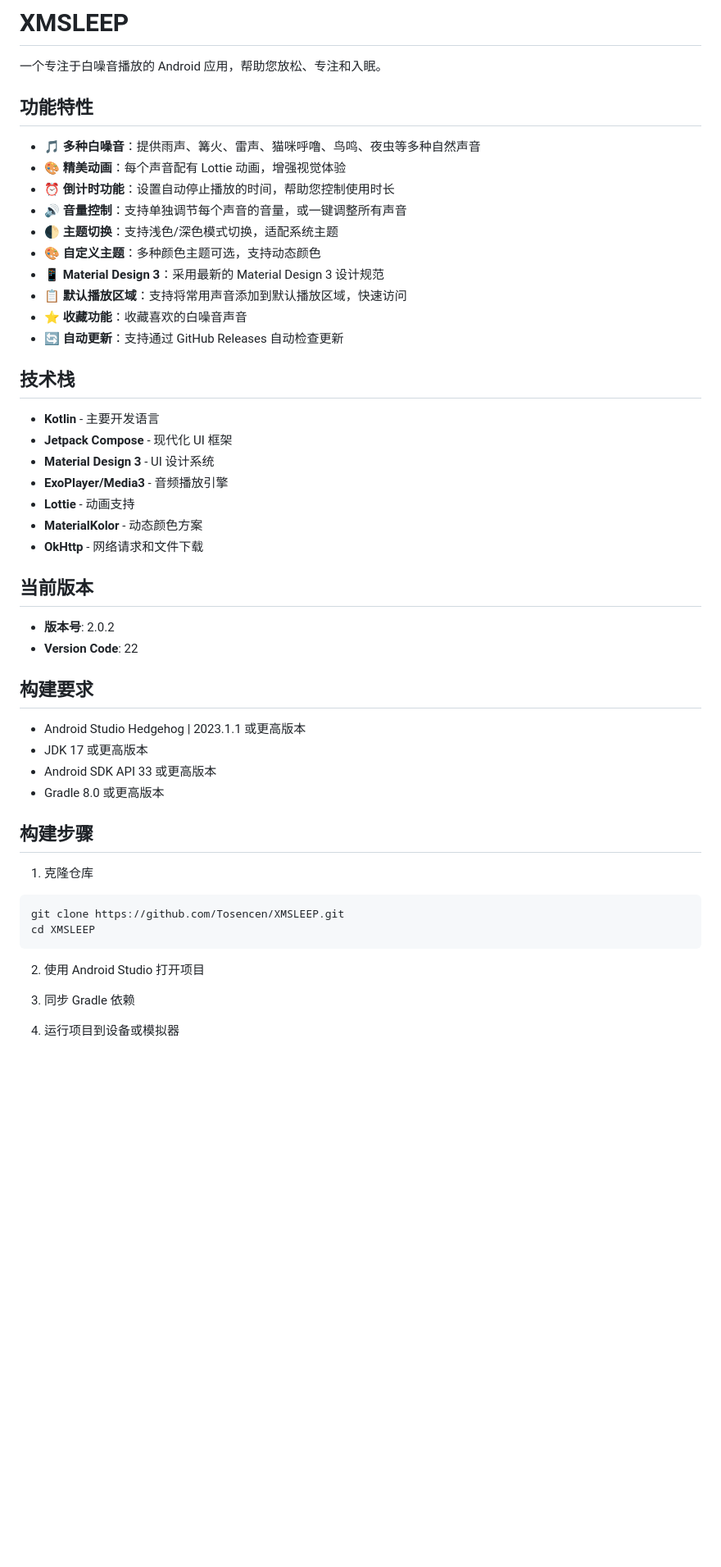
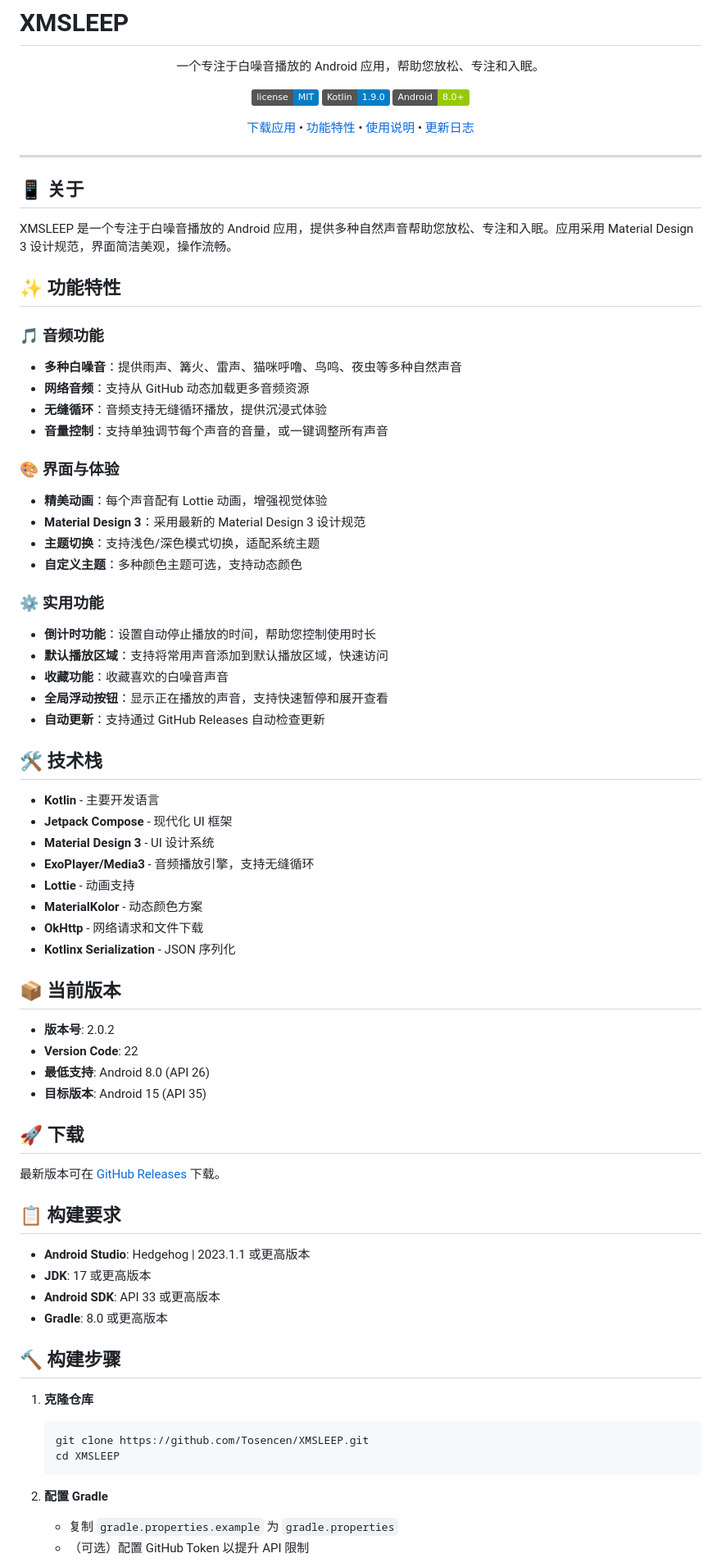
Before and after one commit to Tosencen/XMSLEEP, a Markdown page: README.md, the part around the change printed below. Shown: that part at 82% size. Drawn GitHub-style; badges without logos; blank space fills up the shorter version.

Commit message:
docs: 规范化 README.md，提升项目文档质量
- 添加项目徽章（badges）
- 改进文档结构和格式
- 添加更详细的功能说明和使用指南
- 规范化更新日志格式
- 添加贡献指南和致谢部分
- 优化整体可读性和专业性

````diff
--- a/README.md
+++ b/README.md
@@ -3,50 +5,78 @@
 一个专注于白噪音播放的 Android 应用，帮助您放松、专注和入眠。
-## 功能特性
 
-- 🎵 **多种白噪音**：提供雨声、篝火、雷声、猫咪呼噜、鸟鸣、夜虫等多种自然声音
-- 🎨 **精美动画**：每个声音配有 Lottie 动画，增强视觉体验
-- ⏰ **倒计时功能**：设置自动停止播放的时间，帮助您控制使用时长
-- 🔊 **音量控制**：支持单独调节每个声音的音量，或一键调整所有声音
-- 🌓 **主题切换**：支持浅色/深色模式切换，适配系统主题
-- 🎨 **自定义主题**：多种颜色主题可选，支持动态颜色
-- 📱 **Material Design 3**：采用最新的 Material Design 3 设计规范
-- 📋 **默认播放区域**：支持将常用声音添加到默认播放区域，快速访问
-- ⭐ **收藏功能**：收藏喜欢的白噪音声音
-- 🔄 **自动更新**：支持通过 GitHub Releases 自动检查更新
+[![License](https://img.shields.io/badge/license-MIT-blue.svg)](LICENSE)
+[![Kotlin](https://img.shields.io/badge/Kotlin-1.9.0-blue.svg)](https://kotlinlang.org/)
+[![Android](https://img.shields.io/badge/Android-8.0%2B-green.svg)](https://www.android.com/)
 
-## 技术栈
+[下载应用](#下载) • [功能特性](#功能特性) • [使用说明](#使用说明) • [更新日志](#更新日志)
+
+</div>
+
+---
+
+## 📱 关于
+
+XMSLEEP 是一个专注于白噪音播放的 Android 应用，提供多种自然声音帮助您放松、专注和入眠。应用采用 Material Design 3 设计规范，界面简洁美观，操作流畅。
+
+## ✨ 功能特性
+
+### 🎵 音频功能
+- **多种白噪音**：提供雨声、篝火、雷声、猫咪呼噜、鸟鸣、夜虫等多种自然声音
+- **网络音频**：支持从 GitHub 动态加载更多音频资源
+- **无缝循环**：音频支持无缝循环播放，提供沉浸式体验
+- **音量控制**：支持单独调节每个声音的音量，或一键调整所有声音
+
+### 🎨 界面与体验
+- **精美动画**：每个声音配有 Lottie 动画，增强视觉体验
+- **Material Design 3**：采用最新的 Material Design 3 设计规范
+- **主题切换**：支持浅色/深色模式切换，适配系统主题
+- **自定义主题**：多种颜色主题可选，支持动态颜色
+
+### ⚙️ 实用功能
+- **倒计时功能**：设置自动停止播放的时间，帮助您控制使用时长
+- **默认播放区域**：支持将常用声音添加到默认播放区域，快速访问
+- **收藏功能**：收藏喜欢的白噪音声音
+- **全局浮动按钮**：显示正在播放的声音，支持快速暂停和展开查看
+- **自动更新**：支持通过 GitHub Releases 自动检查更新
+
+## 🛠️ 技术栈
 
 - **Kotlin** - 主要开发语言
 - **Jetpack Compose** - 现代化 UI 框架
 - **Material Design 3** - UI 设计系统
-- **ExoPlayer/Media3** - 音频播放引擎
+- **ExoPlayer/Media3** - 音频播放引擎，支持无缝循环
 - **Lottie** - 动画支持
 - **MaterialKolor** - 动态颜色方案
 - **OkHttp** - 网络请求和文件下载
+- **Kotlinx Serialization** - JSON 序列化
 
-## 当前版本
+## 📦 当前版本
 
 - **版本号**: 2.0.2
 - **Version Code**: 22
+- **最低支持**: Android 8.0 (API 26)
+- **目标版本**: Android 15 (API 35)
 
-## 构建要求
+## 🚀 下载
 
-- Android Studio Hedgehog | 2023.1.1 或更高版本
-- JDK 17 或更高版本
-- Android SDK API 33 或更高版本
-- Gradle 8.0 或更高版本
+最新版本可在 [GitHub Releases](https://github.com/Tosencen/XMSLEEP/releases) 下载。
 
-## 构建步骤
+## 📋 构建要求
 
-1. 克隆仓库
-```bash
-git clone https://github.com/Tosencen/XMSLEEP.git
-cd XMSLEEP
-```
+- **Android Studio**: Hedgehog | 2023.1.1 或更高版本
+- **JDK**: 17 或更高版本
+- **Android SDK**: API 33 或更高版本
+- **Gradle**: 8.0 或更高版本
 
-2. 使用 Android Studio 打开项目
+## 🔨 构建步骤
 
-3. 同步 Gradle 依赖
+1. **克隆仓库**
+   ```bash
+   git clone https://github.com/Tosencen/XMSLEEP.git
+   cd XMSLEEP
+   ```
 
-4. 运行项目到设备或模拟器
+2. **配置 Gradle**
+   - 复制 `gradle.properties.example` 为 `gradle.properties`
+   - （可选）配置 GitHub Token 以提升 API 限制
 
````
Also changed, not shown: other parts of README.md (+57 -16 lines).
